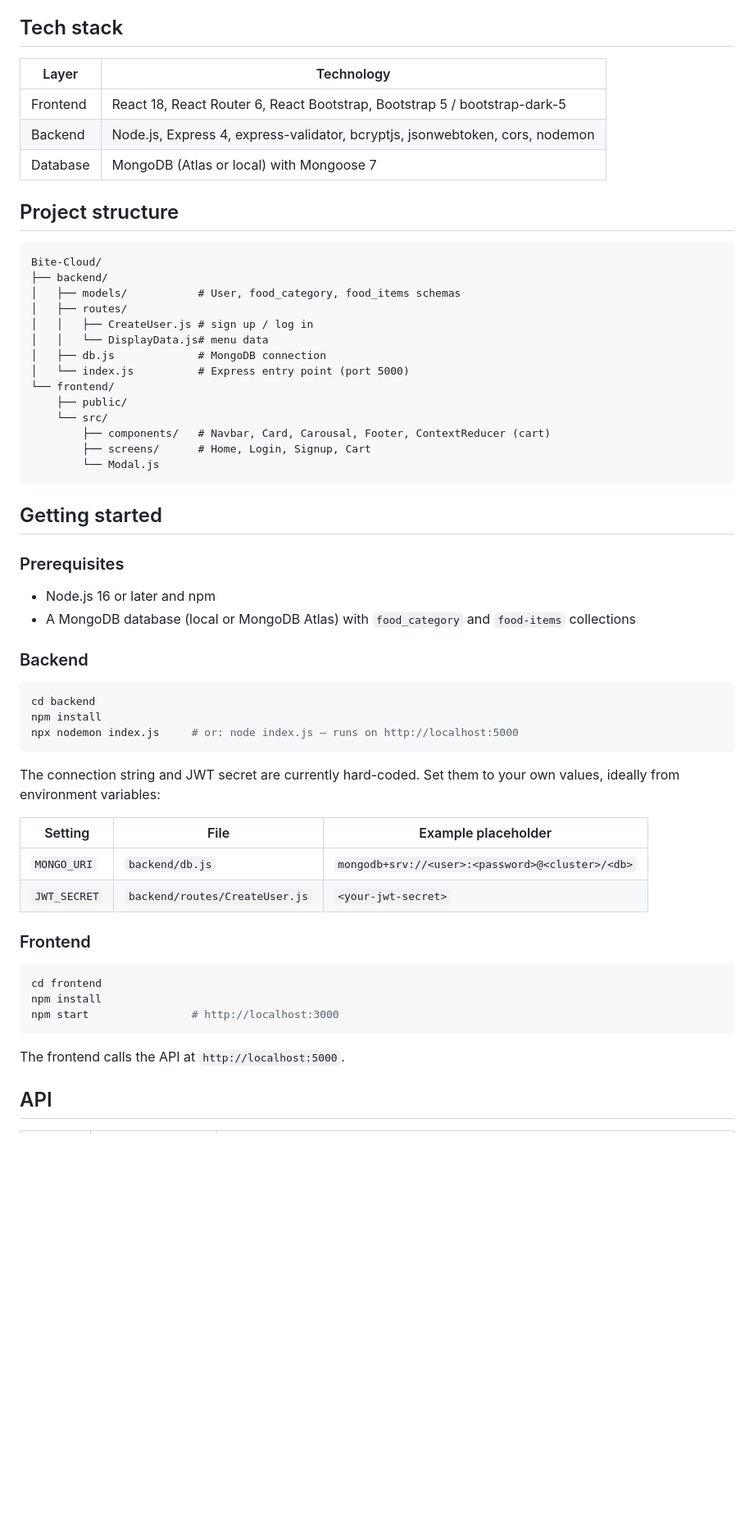
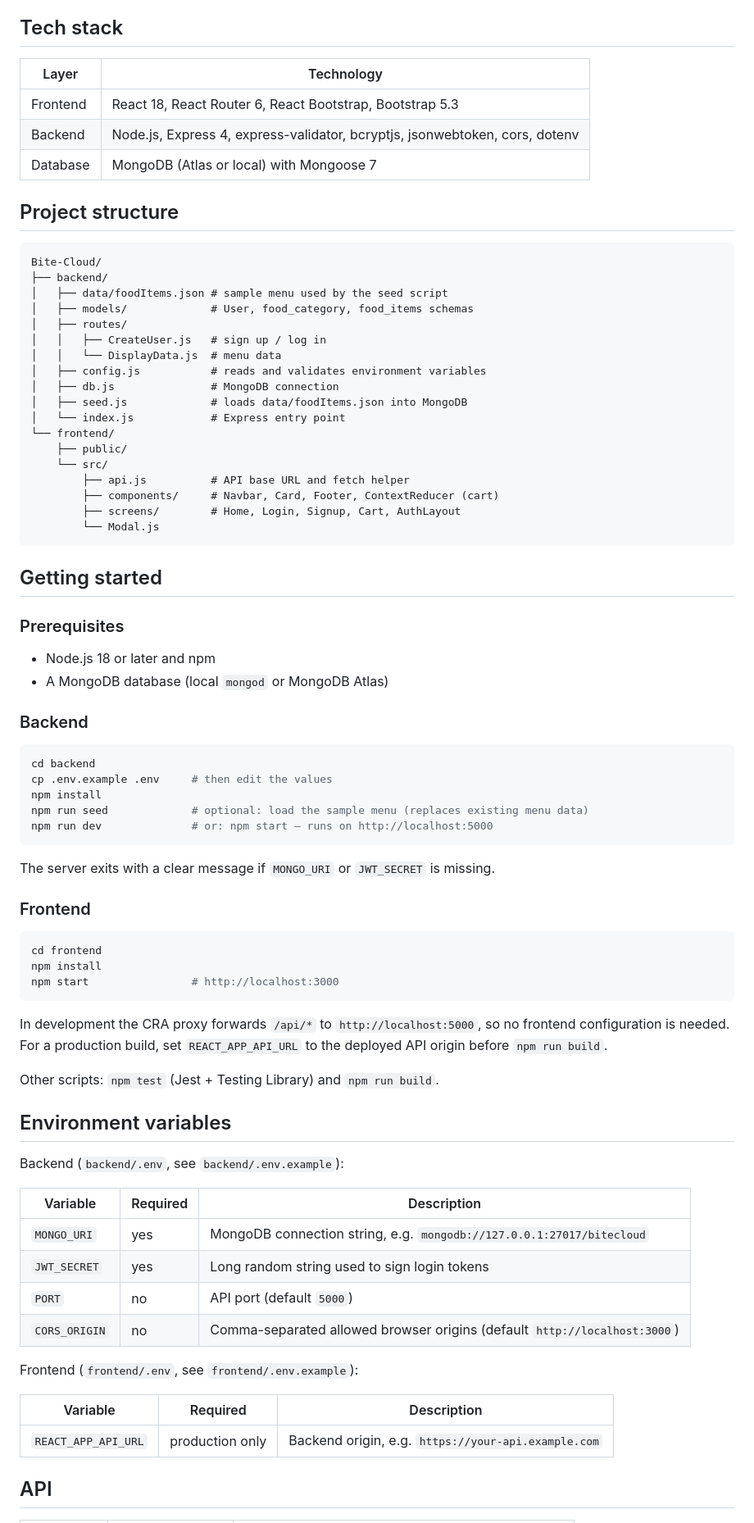
Before and after one commit to VamsiKrishnaThota03/Bite-Cloud, a Markdown page: README.md, the part around one of its changes. Shown at 82% size. Rendered like a GitHub page; blank space fills up the shorter version.

````diff
--- a/README.md
+++ b/README.md
@@ -24,28 +29,32 @@ The **Check Out** button and a "My Orders" view are not implemented yet. The car
 
 ## Tech stack
 
-| Layer    | Technology                                                                   |
-| -------- | ---------------------------------------------------------------------------- |
-| Frontend | React 18, React Router 6, React Bootstrap, Bootstrap 5 / bootstrap-dark-5    |
-| Backend  | Node.js, Express 4, express-validator, bcryptjs, jsonwebtoken, cors, nodemon |
-| Database | MongoDB (Atlas or local) with Mongoose 7                                     |
+| Layer    | Technology                                                           |
+| -------- | -------------------------------------------------------------------- |
+| Frontend | React 18, React Router 6, React Bootstrap, Bootstrap 5.3             |
+| Backend  | Node.js, Express 4, express-validator, bcryptjs, jsonwebtoken, cors, dotenv |
+| Database | MongoDB (Atlas or local) with Mongoose 7                             |
 
 ## Project structure
 
 ```
 Bite-Cloud/
 ├── backend/
-│   ├── models/           # User, food_category, food_items schemas
+│   ├── data/foodItems.json # sample menu used by the seed script
+│   ├── models/             # User, food_category, food_items schemas
 │   ├── routes/
-│   │   ├── CreateUser.js # sign up / log in
-│   │   └── DisplayData.js# menu data
-│   ├── db.js             # MongoDB connection
-│   └── index.js          # Express entry point (port 5000)
+│   │   ├── CreateUser.js   # sign up / log in
+│   │   └── DisplayData.js  # menu data
+│   ├── config.js           # reads and validates environment variables
+│   ├── db.js               # MongoDB connection
+│   ├── seed.js             # loads data/foodItems.json into MongoDB
+│   └── index.js            # Express entry point
 └── frontend/
     ├── public/
     └── src/
-        ├── components/   # Navbar, Card, Carousal, Footer, ContextReducer (cart)
-        ├── screens/      # Home, Login, Signup, Cart
+        ├── api.js          # API base URL and fetch helper
+        ├── components/     # Navbar, Card, Footer, ContextReducer (cart)
+        ├── screens/        # Home, Login, Signup, Cart, AuthLayout
         └── Modal.js
 ```
 
@@ -53,23 +62,20 @@ Bite-Cloud/
 
 ### Prerequisites
 
-- Node.js 16 or later and npm
-- A MongoDB database (local or MongoDB Atlas) with `food_category` and `food-items` collections
+- Node.js 18 or later and npm
+- A MongoDB database (local `mongod` or MongoDB Atlas)
 
 ### Backend
 
 ```bash
 cd backend
+cp .env.example .env     # then edit the values
 npm install
-npx nodemon index.js     # or: node index.js — runs on http://localhost:5000
+npm run seed             # optional: load the sample menu (replaces existing menu data)
+npm run dev              # or: npm start — runs on http://localhost:5000
 ```
 
-The connection string and JWT secret are currently hard-coded. Set them to your own values, ideally from environment variables:
-
-| Setting      | File                         | Example placeholder                                       |
-| ------------ | ---------------------------- | --------------------------------------------------------- |
-| `MONGO_URI`  | `backend/db.js`              | `mongodb+srv://<user>:<password>@<cluster>/<db>`          |
-| `JWT_SECRET` | `backend/routes/CreateUser.js` | `<your-jwt-secret>`                                     |
+The server exits with a clear message if `MONGO_URI` or `JWT_SECRET` is missing.
 
 ### Frontend
 
@@ -79,7 +85,26 @@ npm install
 npm start                # http://localhost:3000
 ```
 
-The frontend calls the API at `http://localhost:5000`.
+In development the CRA proxy forwards `/api/*` to `http://localhost:5000`, so no frontend configuration is needed. For a production build, set `REACT_APP_API_URL` to the deployed API origin before `npm run build`.
+
+Other scripts: `npm test` (Jest + Testing Library) and `npm run build`.
+
+## Environment variables
+
+Backend (`backend/.env`, see `backend/.env.example`):
+
+| Variable      | Required | Description                                                     |
+| ------------- | -------- | --------------------------------------------------------------- |
+| `MONGO_URI`   | yes      | MongoDB connection string, e.g. `mongodb://127.0.0.1:27017/bitecloud` |
+| `JWT_SECRET`  | yes      | Long random string used to sign login tokens                    |
+| `PORT`        | no       | API port (default `5000`)                                       |
+| `CORS_ORIGIN` | no       | Comma-separated allowed browser origins (default `http://localhost:3000`) |
+
+Frontend (`frontend/.env`, see `frontend/.env.example`):
+
+| Variable            | Required        | Description                                         |
+| ------------------- | --------------- | --------------------------------------------------- |
+| `REACT_APP_API_URL` | production only | Backend origin, e.g. `https://your-api.example.com` |
 
 ## API
 
````
Also changed, not shown: other parts of README.md (+25 -14 lines), docs/screenshots/cart.png (added), docs/screenshots/home.png (added), docs/screenshots/mobile.png (added).
